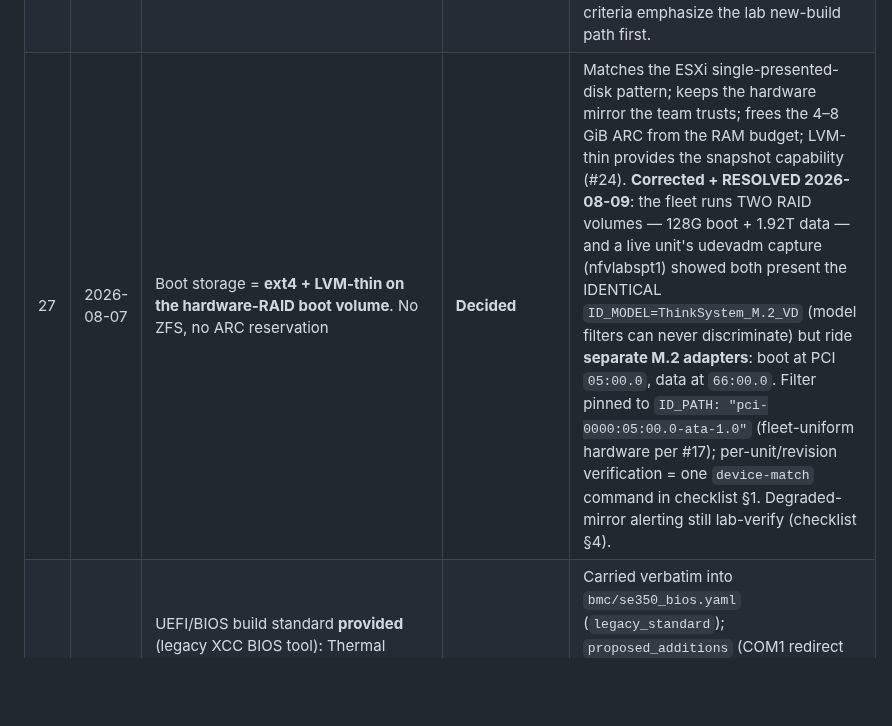
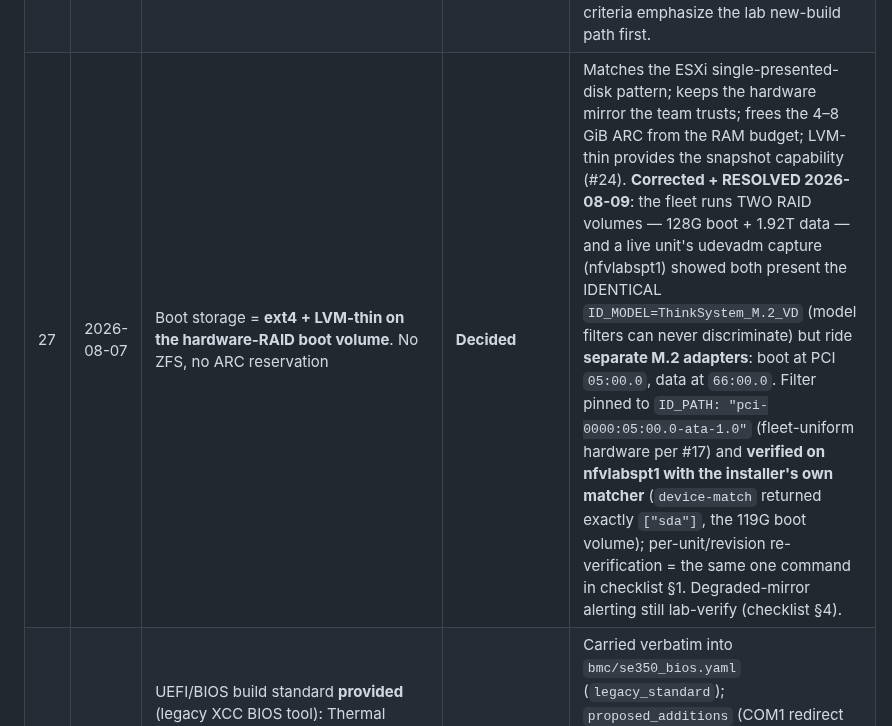
Before and after one commit to bforejt/nautobot-proxmox, a Markdown page: docs/decision-log.md, the part around the change. Drawn GitHub-style; blank space fills up the shorter version.

Commit message:
Decision #27: ID_PATH disk filter verified by device-match on nfvlabspt1
Co-Authored-By: Claude Fable 5 <noreply@anthropic.com>

```diff
--- a/docs/decision-log.md
+++ b/docs/decision-log.md
@@ -33,7 +33,7 @@ by the team), **Confirmed** (fact established about our environment), **Proposed
 | 24 | 2026-08-06 | Snapshots/backups: native `qm snapshot`/`vzdump` (no extra tooling); thin provisioning retained (legacy zeroed-thick not carried — written policy sanctions thin) | Proposed | Thin storage is what makes native snapshots work; PBS deferred. |
 | 25 | 2026-08-07 | L2 fabric is **always jumbo-capable**: Cat9300 `system mtu` raised (target 9198) as part of the standard switch build; Proxmox data path mirrors MTU 9000 | **Decided** | Rationale: capability up front means an MTU change is never needed later on an in-service stack (an outage-risk change class eliminated). Net-new sites get it in the template; existing sites get verified/raised proactively (confirm live-vs-reload on the fleet IOS-XE release before touching in-service stacks). Guests stay 1500 unless a profile opts in; PA HA2 (VLAN 907) is the likeliest jumbo consumer. |
 | 26 | 2026-08-07 | **Primary deployment mode is net-new build** (lab as-built → ship); in-place conversion of live ESXi sites is the secondary case | **Decided** | The legacy robot's normal job is net-new. Consequences: new-site switch templates carry `mode active` + IP-hash + jumbo from day one (no flip runbook involved); the coordinated-flip and cutover-policy items (#13, #15) apply only to conversions; phase exit criteria emphasize the lab new-build path first. |
-| 27 | 2026-08-07 | Boot storage = **ext4 + LVM-thin on the hardware-RAID boot volume**. No ZFS, no ARC reservation | **Decided** | Matches the ESXi single-presented-disk pattern; keeps the hardware mirror the team trusts; frees the 4–8 GiB ARC from the RAM budget; LVM-thin provides the snapshot capability (#24). **Corrected + RESOLVED 2026-08-09**: the fleet runs TWO RAID volumes — 128G boot + 1.92T data — and a live unit's udevadm capture (nfvlabspt1) showed both present the IDENTICAL `ID_MODEL=ThinkSystem_M.2_VD` (model filters can never discriminate) but ride **separate M.2 adapters**: boot at PCI `05:00.0`, data at `66:00.0`. Filter pinned to `ID_PATH: "pci-0000:05:00.0-ata-1.0"` (fleet-uniform hardware per #17); per-unit/revision verification = one `device-match` command in checklist §1. Degraded-mirror alerting still lab-verify (checklist §4). |
+| 27 | 2026-08-07 | Boot storage = **ext4 + LVM-thin on the hardware-RAID boot volume**. No ZFS, no ARC reservation | **Decided** | Matches the ESXi single-presented-disk pattern; keeps the hardware mirror the team trusts; frees the 4–8 GiB ARC from the RAM budget; LVM-thin provides the snapshot capability (#24). **Corrected + RESOLVED 2026-08-09**: the fleet runs TWO RAID volumes — 128G boot + 1.92T data — and a live unit's udevadm capture (nfvlabspt1) showed both present the IDENTICAL `ID_MODEL=ThinkSystem_M.2_VD` (model filters can never discriminate) but ride **separate M.2 adapters**: boot at PCI `05:00.0`, data at `66:00.0`. Filter pinned to `ID_PATH: "pci-0000:05:00.0-ata-1.0"` (fleet-uniform hardware per #17) and **verified on nfvlabspt1 with the installer's own matcher** (`device-match` returned exactly `["sda"]`, the 119G boot volume); per-unit/revision re-verification = the same one command in checklist §1. Degraded-mirror alerting still lab-verify (checklist §4). |
 | 28 | 2026-08-07 | UEFI/BIOS build standard **provided** (legacy XCC BIOS tool): Thermal Performance; **Custom Mode**; C-States/C1E/Energy-Efficient-Turbo Disable; MONITOR/MWAIT Enable; Power Bias Platform Controlled → Maximum Performance; PCI 64-bit Auto; MM Config 3GB | **Confirmed** | Carried verbatim into `bmc/se350_bios.yaml` (`legacy_standard`); `proposed_additions` (COM1 redirect explicit, serial sharing off, Secure Boot off) pend sign-off — the tool doesn't touch those today. Kernel-cmdline C-state caps likely redundant now (BIOS disables C-states) — lab-confirm then simplify. Exact Redfish spellings verified by the discovery job before first PATCH. |
 | 29 | 2026-08-07 | PA-VM: **PAN-OS 11.2.x** (environment's current supported version); KVM support posture **accepted** (Proxmox = standard KVM/QEMU; formally unqualified by PA); **standalone firewalls now, SCM near-term** — builder ships both templates, per-VM attribute selects | **Decided** | Remaining: fixed model vs flex credits (licensing), q35 machine-version matrix for 11.2 on PVE 9 `[lab-verify]`. |
 | 30 | 2026-08-07 | Ubuntu jump host = **Desktop** → golden-template bake (no Desktop cloud image exists): build once with tooling + autolock-off baked, clone + cloud-init per deploy | **Decided** | Template build is manual first, Packer/CI later (plan Phase 5). |
```
